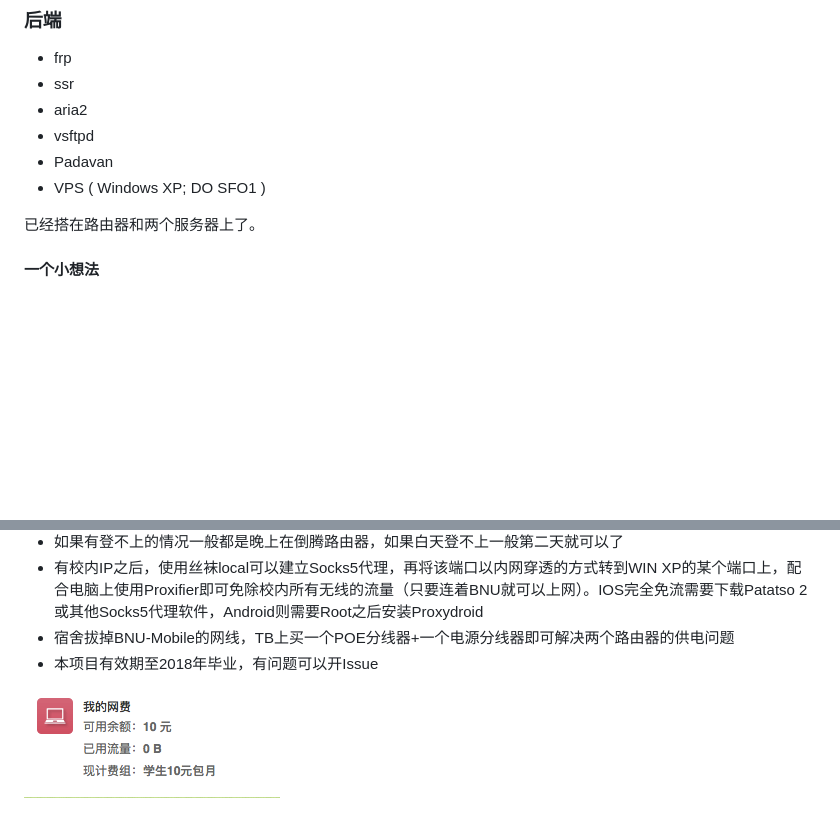
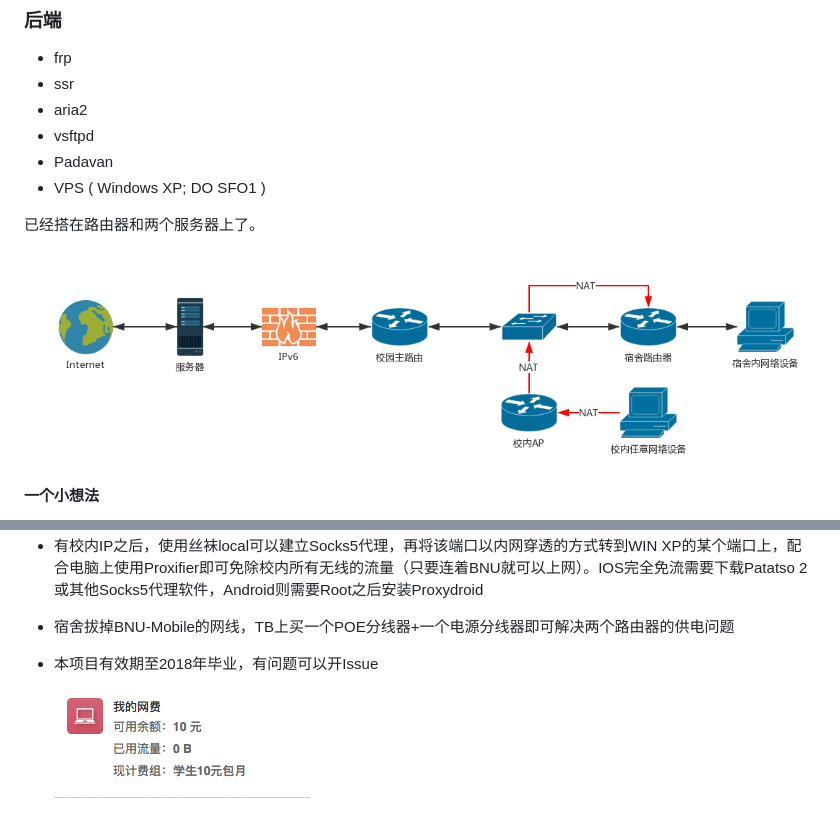
Before and after one commit to 1tz/119Drive, a Markdown page: README.md, 2 parts joined by grey strips. GitHub-like rendering; pictures changed too: res/network.png (added); blank space fills up the shorter version.

Commit message:
更新网络拓扑图

```diff
--- a/README.md
+++ b/README.md
@@ -14,6 +14,8 @@
 * VPS ( Windows XP; DO SFO1 )
 
 已经搭在路由器和两个服务器上了。
+
+![](./res/network.png)
 
 #### 一个小想法
 
@@ -42,4 +44,4 @@ XP没办法做丝袜的客户端很伤，实际使用中总觉得一个路由器
 * 宿舍拔掉BNU-Mobile的网线，TB上买一个POE分线器+一个电源分线器即可解决两个路由器的供电问题
 * 本项目有效期至2018年毕业，有问题可以开Issue
 
-![](./free.png)
+	![](./res/free.png)
```
Also changed, not shown: res/free.png (renamed from free.png).
